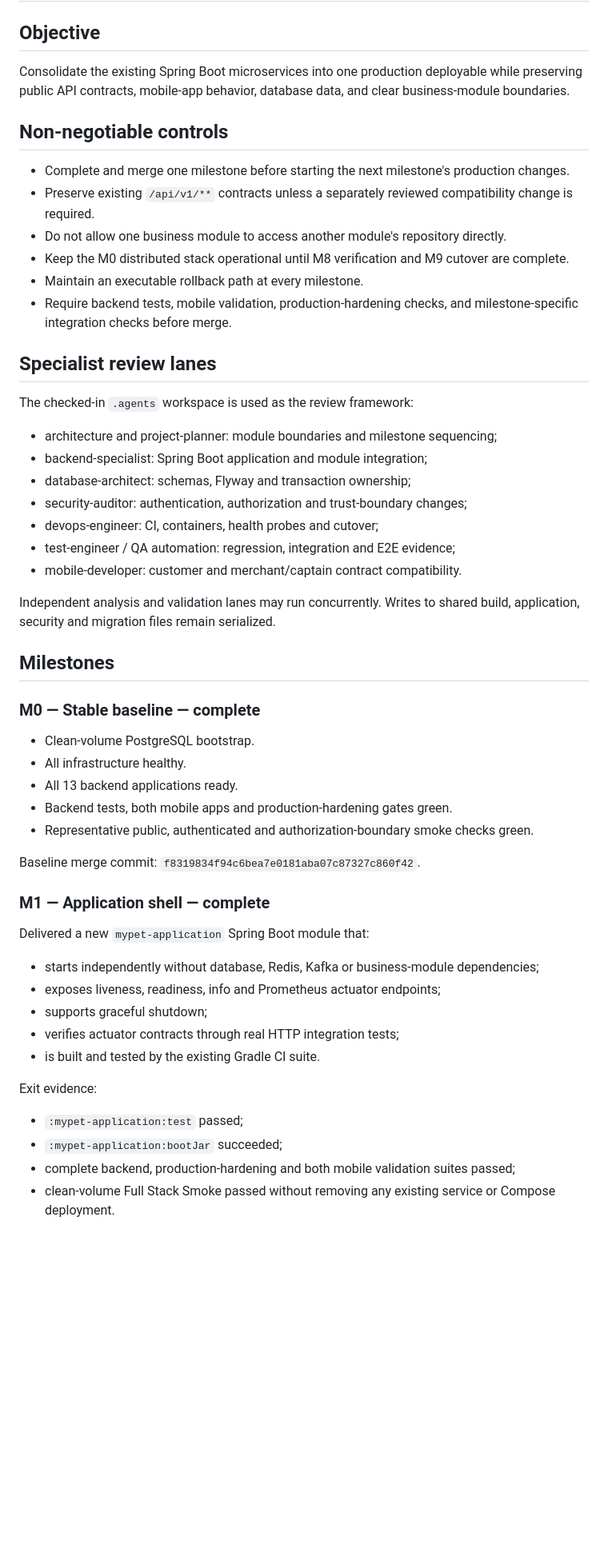
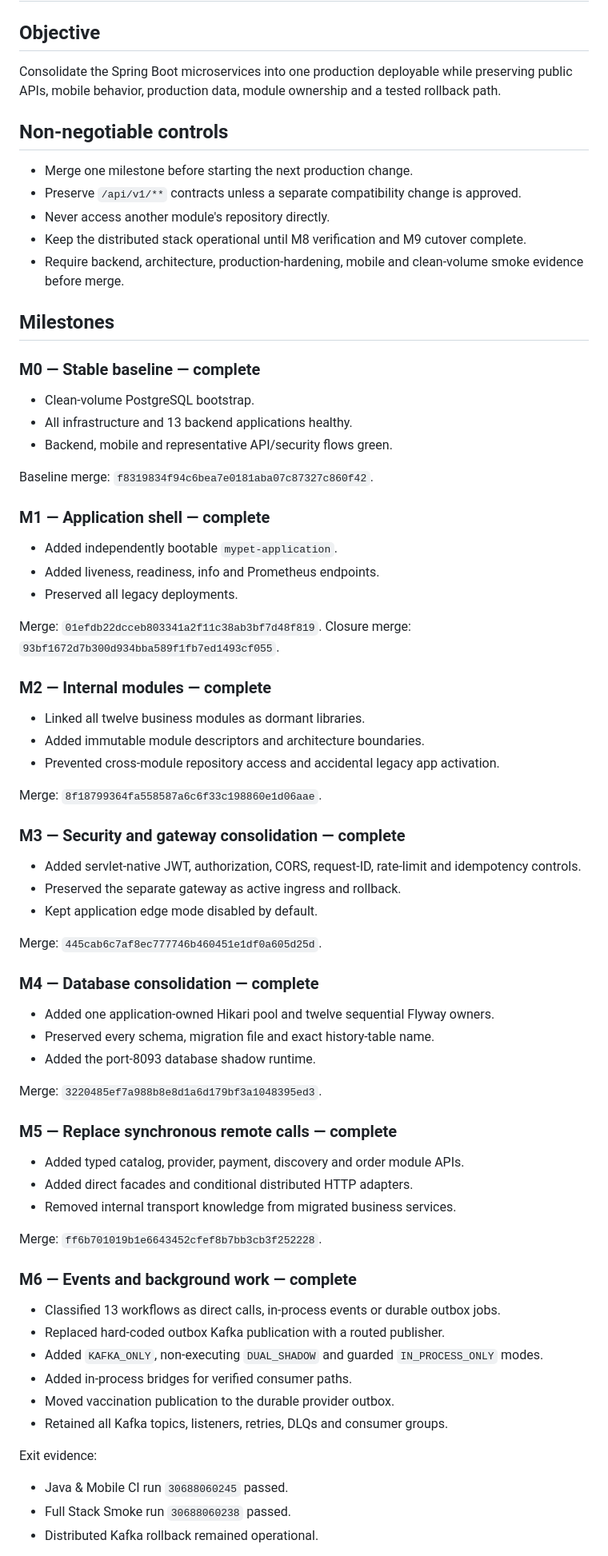
Before and after one commit to thrinnadhh/MyPet, a Markdown page: docs/implementation/modular-monolith-migration.md, the part around one of its changes. Shown at 80% size. Rendered like a GitHub page; blank space fills up the shorter version.

Commit message:
docs(m7): close M6 and define scheduler consolidation gates

```diff
--- a/docs/implementation/modular-monolith-migration.md
+++ b/docs/implementation/modular-monolith-migration.md
@@ -2,57 +2,79 @@
 
 ## Objective
 
-Consolidate the existing Spring Boot microservices into one production deployable while preserving public API contracts, mobile-app behavior, database data, and clear business-module boundaries.
+Consolidate the Spring Boot microservices into one production deployable while preserving public APIs, mobile behavior, production data, module ownership and a tested rollback path.
 
 ## Non-negotiable controls
 
-- Complete and merge one milestone before starting the next milestone's production changes.
-- Preserve existing `/api/v1/**` contracts unless a separately reviewed compatibility change is required.
-- Do not allow one business module to access another module's repository directly.
-- Keep the M0 distributed stack operational until M8 verification and M9 cutover are complete.
-- Maintain an executable rollback path at every milestone.
-- Require backend tests, mobile validation, production-hardening checks, and milestone-specific integration checks before merge.
-
-## Specialist review lanes
-
-The checked-in `.agents` workspace is used as the review framework:
-
-- architecture and project-planner: module boundaries and milestone sequencing;
-- backend-specialist: Spring Boot application and module integration;
-- database-architect: schemas, Flyway and transaction ownership;
-- security-auditor: authentication, authorization and trust-boundary changes;
-- devops-engineer: CI, containers, health probes and cutover;
-- test-engineer / QA automation: regression, integration and E2E evidence;
-- mobile-developer: customer and merchant/captain contract compatibility.
-
-Independent analysis and validation lanes may run concurrently. Writes to shared build, application, security and migration files remain serialized.
+- Merge one milestone before starting the next production change.
+- Preserve `/api/v1/**` contracts unless a separate compatibility change is approved.
+- Never access another module's repository directly.
+- Keep the distributed stack operational until M8 verification and M9 cutover complete.
+- Require backend, architecture, production-hardening, mobile and clean-volume smoke evidence before merge.
 
 ## Milestones
 
 ### M0 — Stable baseline — complete
 
 - Clean-volume PostgreSQL bootstrap.
-- All infrastructure healthy.
-- All 13 backend applications ready.
-- Backend tests, both mobile apps and production-hardening gates green.
-- Representative public, authenticated and authorization-boundary smoke checks green.
+- All infrastructure and 13 backend applications healthy.
+- Backend, mobile and representative API/security flows green.
 
-Baseline merge commit: `f8319834f94c6bea7e0181aba07c87327c860f42`.
+Baseline merge: `f8319834f94c6bea7e0181aba07c87327c860f42`.
 
 ### M1 — Application shell — complete
 
-Delivered a new `mypet-application` Spring Boot module that:
+- Added independently bootable `mypet-application`.
+- Added liveness, readiness, info and Prometheus endpoints.
+- Preserved all legacy deployments.
 
-- starts independently without database, Redis, Kafka or business-module dependencies;
-- exposes liveness, readiness, info and Prometheus actuator endpoints;
-- supports graceful shutdown;
-- verifies actuator contracts through real HTTP integration tests;
-- is built and tested by the existing Gradle CI suite.
+Merge: `01efdb22dcceb803341a2f11c38ab3bf7d48f819`.
+Closure merge: `93bf1672d7b300d934bba589f1fb7ed1493cf055`.
+
+### M2 — Internal modules — complete
+
+- Linked all twelve business modules as dormant libraries.
+- Added immutable module descriptors and architecture boundaries.
+- Prevented cross-module repository access and accidental legacy app activation.
+
+Merge: `8f18799364fa558587a6c6f33c198860e1d06aae`.
+
+### M3 — Security and gateway consolidation — complete
+
+- Added servlet-native JWT, authorization, CORS, request-ID, rate-limit and idempotency controls.
+- Preserved the separate gateway as active ingress and rollback.
+- Kept application edge mode disabled by default.
+
+Merge: `445cab6c7af8ec777746b460451e1df0a605d25d`.
+
+### M4 — Database consolidation — complete
+
+- Added one application-owned Hikari pool and twelve sequential Flyway owners.
+- Preserved every schema, migration file and exact history-table name.
+- Added the port-8093 database shadow runtime.
+
+Merge: `3220485ef7a988b8e8d1a6d179bf3a1048395ed3`.
+
+### M5 — Replace synchronous remote calls — complete
+
+- Added typed catalog, provider, payment, discovery and order module APIs.
+- Added direct facades and conditional distributed HTTP adapters.
+- Removed internal transport knowledge from migrated business services.
+
+Merge: `ff6b701019b1e6643452cfef8b7bb3cb3f252228`.
+
+### M6 — Events and background work — complete
+
+- Classified 13 workflows as direct calls, in-process events or durable outbox jobs.
+- Replaced hard-coded outbox Kafka publication with a routed publisher.
+- Added `KAFKA_ONLY`, non-executing `DUAL_SHADOW` and guarded `IN_PROCESS_ONLY` modes.
+- Added in-process bridges for verified consumer paths.
+- Moved vaccination publication to the durable provider outbox.
+- Retained all Kafka topics, listeners, retries, DLQs and consumer groups.
 
 Exit evidence:
 
-- `:mypet-application:test` passed;
-- `:mypet-application:bootJar` succeeded;
-- complete backend, production-hardening and both mobile validation suites passed;
-- clean-volume Full Stack Smoke passed without removing any existing service or Compose deployment.
+- Java & Mobile CI run `30688060245` passed.
+- Full Stack Smoke run `30688060238` passed.
+- Distributed Kafka rollback remained operational.
 
```
Also changed, not shown: other parts of docs/implementation/modular-monolith-migration.md (+28 -131 lines).
